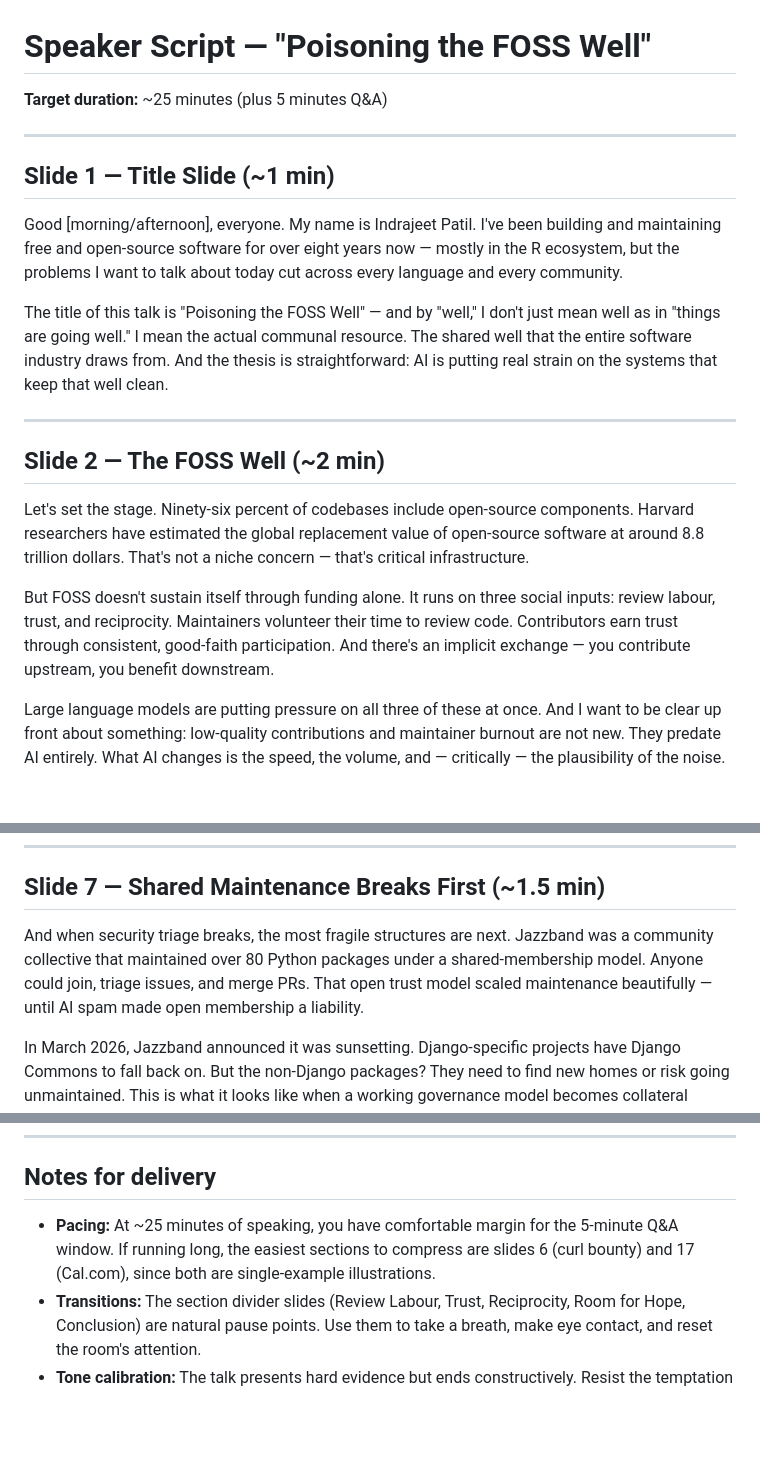
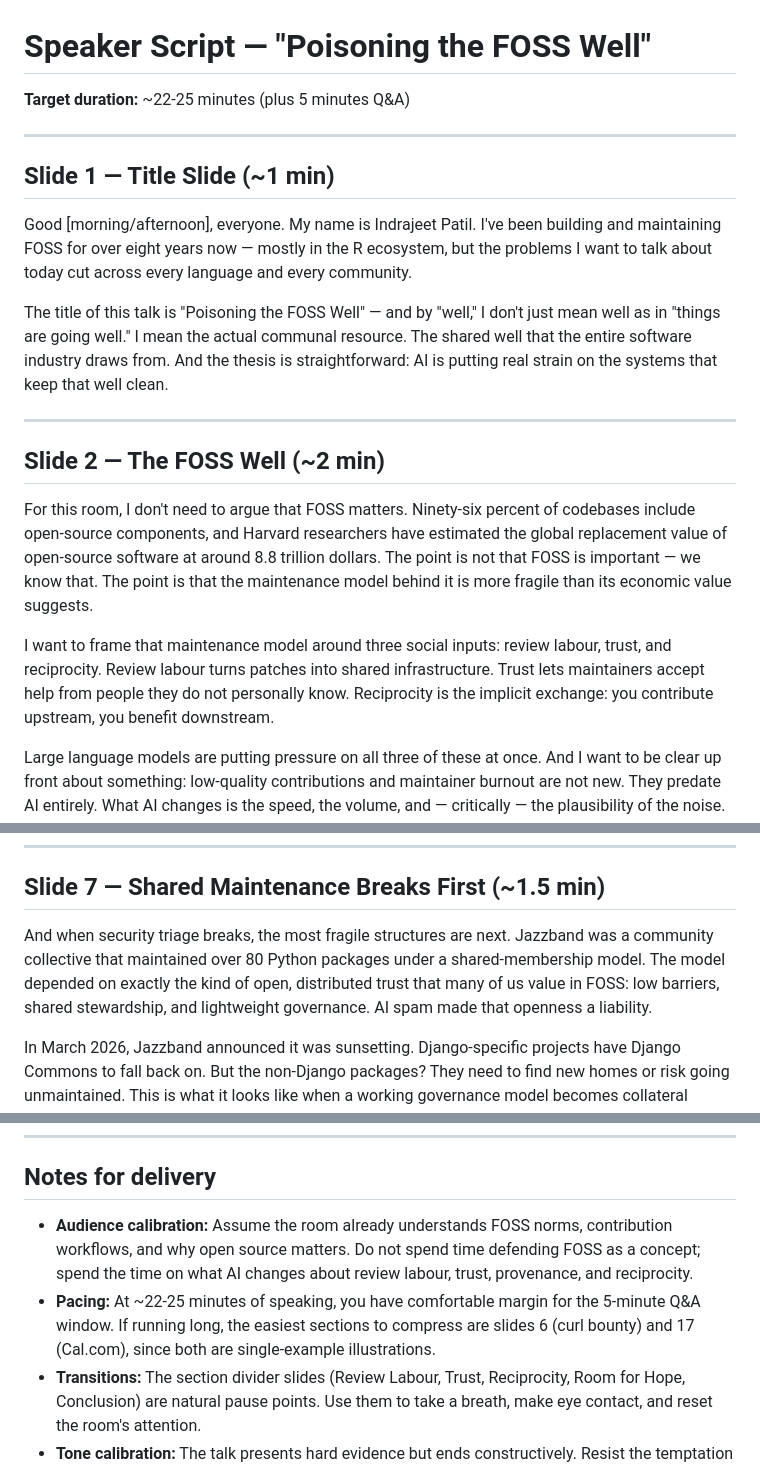
Before and after one commit to IndrajeetPatil/ai-poisoned-foss-well, a Markdown page: speaker-script.md, 3 parts joined by grey strips. Rendered like a GitHub page; blank space fills up the shorter version.

Commit message:
[codex] Tune speaker script for FOSS audience (#43)
## Summary

Updates `speaker-script.md` for a FOSS-literate ZEISS FOSS CoP audience.

## Why

The deck is being delivered to an audience that already understands FOSS
norms and contribution workflows. The previous script spent some time
explaining baseline open-source concepts; this revision keeps the same
slide-by-slide structure but shifts the speaker framing toward what AI
changes about review labour, trust, provenance, and reciprocity.

## Changes

- Shortened the target duration range to reflect less introductory
setup.
- Tightened early FOSS framing so the talk does not over-explain why
FOSS matters.
- Adjusted Jazzband, XZ Utils, Tailwind, and newcomer language for a
more informed audience.
- Added an explicit delivery note to assume FOSS familiarity.

## Validation

- `just render`
- `git diff --check`

```diff
--- a/speaker-script.md
+++ b/speaker-script.md
@@ -1,12 +1,12 @@
 # Speaker Script — "Poisoning the FOSS Well"
 
-**Target duration:** ~25 minutes (plus 5 minutes Q&A)
+**Target duration:** ~22-25 minutes (plus 5 minutes Q&A)
 
 ---
 
 ## Slide 1 — Title Slide (~1 min)
 
-Good [morning/afternoon], everyone. My name is Indrajeet Patil. I've been building and maintaining free and open-source software for over eight years now — mostly in the R ecosystem, but the problems I want to talk about today cut across every language and every community.
+Good [morning/afternoon], everyone. My name is Indrajeet Patil. I've been building and maintaining FOSS for over eight years now — mostly in the R ecosystem, but the problems I want to talk about today cut across every language and every community.
 
 The title of this talk is "Poisoning the FOSS Well" — and by "well," I don't just mean well as in "things are going well." I mean the actual communal resource. The shared well that the entire software industry draws from. And the thesis is straightforward: AI is putting real strain on the systems that keep that well clean.
 
@@ -14,9 +14,9 @@ The title of this talk is "Poisoning the FOSS Well" — and by "well," I don't j
 
 ## Slide 2 — The FOSS Well (~2 min)
 
-Let's set the stage. Ninety-six percent of codebases include open-source components. Harvard researchers have estimated the global replacement value of open-source software at around 8.8 trillion dollars. That's not a niche concern — that's critical infrastructure.
+For this room, I don't need to argue that FOSS matters. Ninety-six percent of codebases include open-source components, and Harvard researchers have estimated the global replacement value of open-source software at around 8.8 trillion dollars. The point is not that FOSS is important — we know that. The point is that the maintenance model behind it is more fragile than its economic value suggests.
 
-But FOSS doesn't sustain itself through funding alone. It runs on three social inputs: review labour, trust, and reciprocity. Maintainers volunteer their time to review code. Contributors earn trust through consistent, good-faith participation. And there's an implicit exchange — you contribute upstream, you benefit downstream.
+I want to frame that maintenance model around three social inputs: review labour, trust, and reciprocity. Review labour turns patches into shared infrastructure. Trust lets maintainers accept help from people they do not personally know. Reciprocity is the implicit exchange: you contribute upstream, you benefit downstream.
 
 Large language models are putting pressure on all three of these at once. And I want to be clear up front about something: low-quality contributions and maintainer burnout are not new. They predate AI entirely. What AI changes is the speed, the volume, and — critically — the plausibility of the noise. The underlying problem is still that maintainer labour is chronically undercompensated. AI just made the math worse.
 
@@ -56,7 +56,7 @@ The good news, which we'll return to later, is that curl reopened the bounty in
 
 ## Slide 7 — Shared Maintenance Breaks First (~1.5 min)
 
-And when security triage breaks, the most fragile structures are next. Jazzband was a community collective that maintained over 80 Python packages under a shared-membership model. Anyone could join, triage issues, and merge PRs. That open trust model scaled maintenance beautifully — until AI spam made open membership a liability.
+And when security triage breaks, the most fragile structures are next. Jazzband was a community collective that maintained over 80 Python packages under a shared-membership model. The model depended on exactly the kind of open, distributed trust that many of us value in FOSS: low barriers, shared stewardship, and lightweight governance. AI spam made that openness a liability.
 
 In March 2026, Jazzband announced it was sunsetting. Django-specific projects have Django Commons to fall back on. But the non-Django packages? They need to find new homes or risk going unmaintained. This is what it looks like when a working governance model becomes collateral damage.
 
@@ -194,7 +194,8 @@ Thank you. The slides and source code are on GitHub. I'd love to hear your quest
 
 ## Notes for delivery
 
-- **Pacing:** At ~25 minutes of speaking, you have comfortable margin for the 5-minute Q&A window. If running long, the easiest sections to compress are slides 6 (curl bounty) and 17 (Cal.com), since both are single-example illustrations.
+- **Audience calibration:** Assume the room already understands FOSS norms, contribution workflows, and why open source matters. Do not spend time defending FOSS as a concept; spend the time on what AI changes about review labour, trust, provenance, and reciprocity.
+- **Pacing:** At ~22-25 minutes of speaking, you have comfortable margin for the 5-minute Q&A window. If running long, the easiest sections to compress are slides 6 (curl bounty) and 17 (Cal.com), since both are single-example illustrations.
 - **Transitions:** The section divider slides (Review Labour, Trust, Reciprocity, Room for Hope, Conclusion) are natural pause points. Use them to take a breath, make eye contact, and reset the room's attention.
 - **Tone calibration:** The talk presents hard evidence but ends constructively. Resist the temptation to editorialize beyond what the data shows — the slides already flag causation-vs-correlation caveats, and audiences respect that honesty.
 
```
Also changed, not shown: other parts of speaker-script.md (+3 -3 lines).
